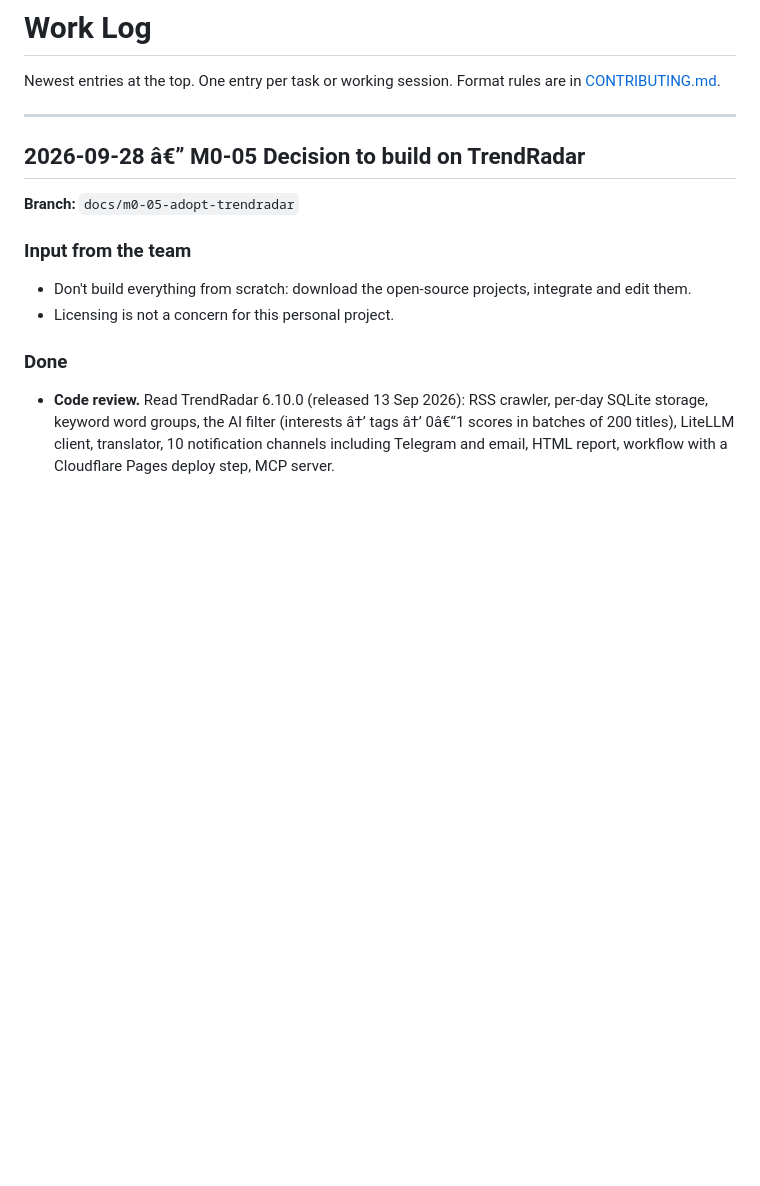
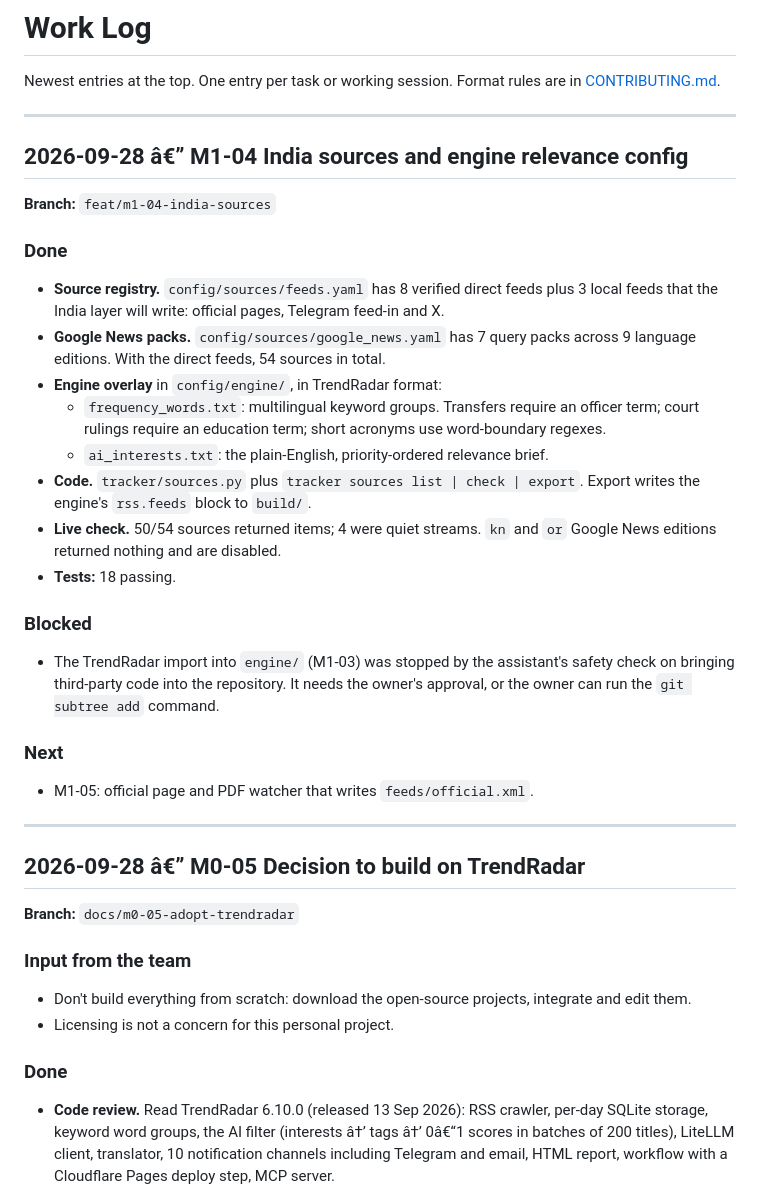
Before and after one commit to hkkk27/news-scraper, a Markdown page: docs/WORKLOG.md, the part around the change. GitHub-like rendering; blank space fills up the shorter version.

Commit message:
docs: record query-pack check results and log M1-04
Refs: M1-04
Co-Authored-By: Claude Opus 5.5 <noreply@anthropic.com>

```diff
--- a/docs/WORKLOG.md
+++ b/docs/WORKLOG.md
@@ -2,6 +2,31 @@
 
 Newest entries at the top. One entry per task or working session. Format rules are in
 [CONTRIBUTING.md](../CONTRIBUTING.md#5-documentation-rules).
+
+---
+
+## 2026-09-28 â€” M1-04 India sources and engine relevance config
+
+**Branch:** `feat/m1-04-india-sources`
+
+### Done
+
+- **Source registry.** `config/sources/feeds.yaml` has 8 verified direct feeds plus 3 local feeds that the India layer will write: official pages, Telegram feed-in and X.
+- **Google News packs.** `config/sources/google_news.yaml` has 7 query packs across 9 language editions. With the direct feeds, 54 sources in total.
+- **Engine overlay** in `config/engine/`, in TrendRadar format:
+  - `frequency_words.txt`: multilingual keyword groups. Transfers require an officer term; court rulings require an education term; short acronyms use word-boundary regexes.
+  - `ai_interests.txt`: the plain-English, priority-ordered relevance brief.
+- **Code.** `tracker/sources.py` plus `tracker sources list | check | export`. Export writes the engine's `rss.feeds` block to `build/`.
+- **Live check.** 50/54 sources returned items; 4 were quiet streams. `kn` and `or` Google News editions returned nothing and are disabled.
+- **Tests:** 18 passing.
+
+### Blocked
+
+- The TrendRadar import into `engine/` (M1-03) was stopped by the assistant's safety check on bringing third-party code into the repository. It needs the owner's approval, or the owner can run the `git subtree add` command.
+
+### Next
+
+- M1-05: official page and PDF watcher that writes `feeds/official.xml`.
 
 ---
 
```
Also changed, not shown: docs/sources.md (+9 -0 lines).
